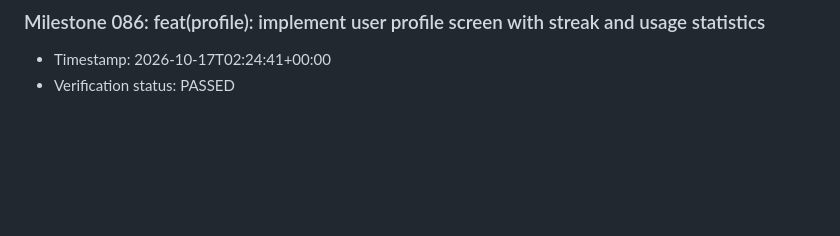
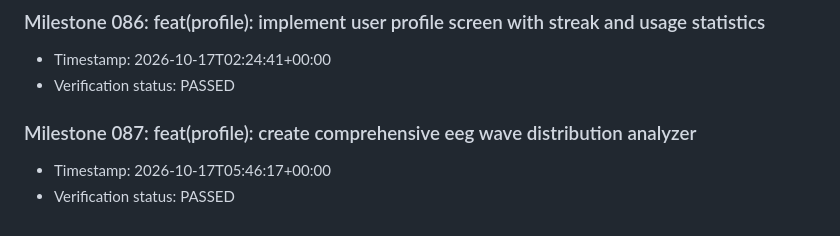
Before and after one commit to Nancy-nduta/neuroshift-mobile, a Markdown page: doc/milestones.md, the part around the change. Rendered like a GitHub page; blank space fills up the shorter version.

Commit message:
feat(profile): create comprehensive eeg wave distribution analyzer

```diff
--- a/doc/milestones.md
+++ b/doc/milestones.md
@@ -341,3 +341,7 @@
 ### Milestone 086: feat(profile): implement user profile screen with streak and usage statistics
 - Timestamp: 2026-10-17T02:24:41+00:00
 - Verification status: PASSED
+
+### Milestone 087: feat(profile): create comprehensive eeg wave distribution analyzer
+- Timestamp: 2026-10-17T05:46:17+00:00
+- Verification status: PASSED
```
